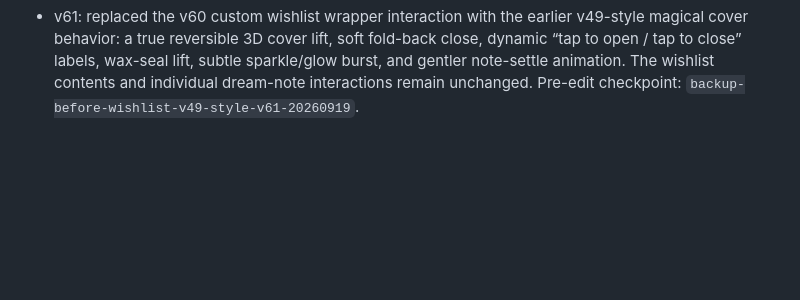
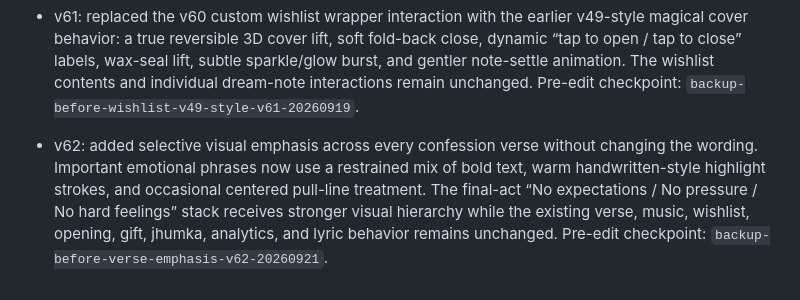
Before and after one commit to Vtslkumar1303/theDproject, a Markdown page: VERSION_HISTORY.md, the part around the change. Drawn GitHub-style; blank space fills up the shorter version.

Commit message:
Document verse emphasis v62

```diff
--- a/VERSION_HISTORY.md
+++ b/VERSION_HISTORY.md
@@ -40,3 +40,5 @@ For rollback, restore the selected version's tree in a new commit on main, prese
 - v60: wrapped the entire wishlist / hidden-dream-notes section in one independent tap-to-open / tap-to-close magical keepsake interaction. The whole section now starts folded/closed and opens with a smooth reversible 3D reveal, soft sparkle burst, gentle note-settle animation, and a matching close animation. Individual dream-note interactions remain available after the main wishlist opens. Closing the wishlist also safely folds any open inner notes. Pre-edit checkpoint: `backup-before-wishlist-magic-v60-20260919`.
 
 - v61: replaced the v60 custom wishlist wrapper interaction with the earlier v49-style magical cover behavior: a true reversible 3D cover lift, soft fold-back close, dynamic “tap to open / tap to close” labels, wax-seal lift, subtle sparkle/glow burst, and gentler note-settle animation. The wishlist contents and individual dream-note interactions remain unchanged. Pre-edit checkpoint: `backup-before-wishlist-v49-style-v61-20260919`.
+
+- v62: added selective visual emphasis across every confession verse without changing the wording. Important emotional phrases now use a restrained mix of bold text, warm handwritten-style highlight strokes, and occasional centered pull-line treatment. The final-act “No expectations / No pressure / No hard feelings” stack receives stronger visual hierarchy while the existing verse, music, wishlist, opening, gift, jhumka, analytics, and lyric behavior remains unchanged. Pre-edit checkpoint: `backup-before-verse-emphasis-v62-20260921`.
```
